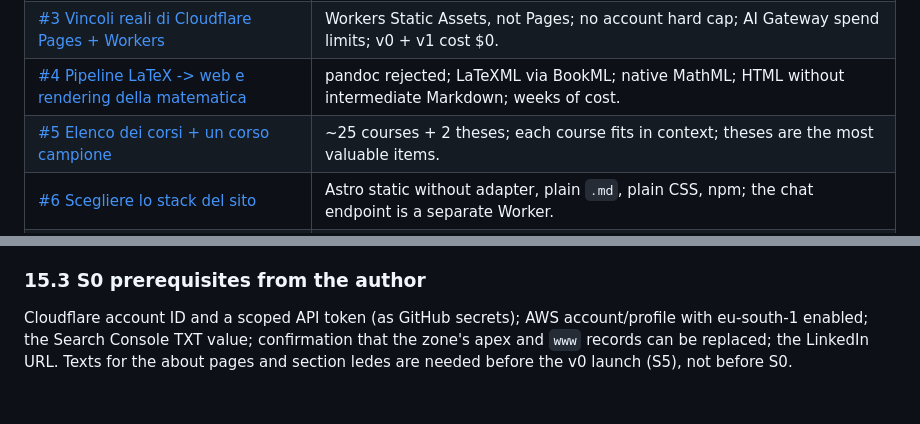
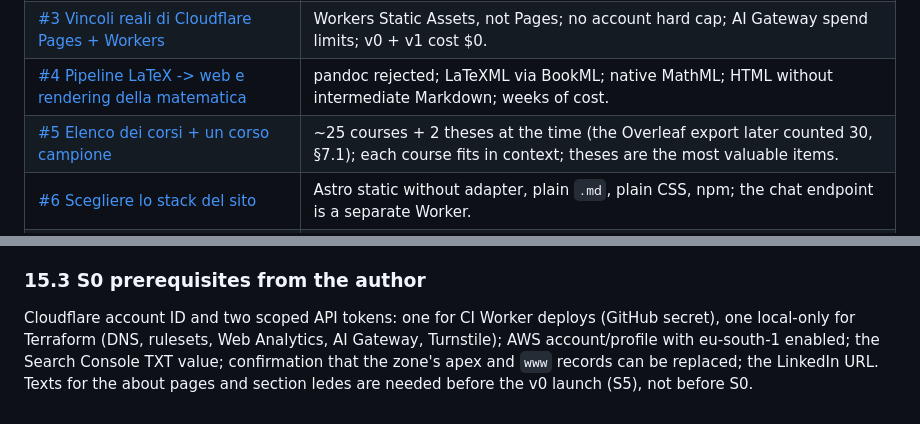
Before and after one commit to Simi24/simonepetta.com, a Markdown page: SPEC.md, 2 parts joined by grey strips. GitHub-like rendering.

```diff
--- a/SPEC.md
+++ b/SPEC.md
@@ -486,7 +488,7 @@ Chat links on converted course pages.
 | [#2 Capire l'architettura a isole](https://github.com/Simi24/simonepetta.com/issues/2) | Islands move the default: JS without `client:*` is removed at build. Astro is the only serious candidate; the chat island can be Preact. |
 | [#3 Vincoli reali di Cloudflare Pages + Workers](https://github.com/Simi24/simonepetta.com/issues/3) | Workers Static Assets, not Pages; no account hard cap; AI Gateway spend limits; v0 + v1 cost $0. |
 | [#4 Pipeline LaTeX -> web e rendering della matematica](https://github.com/Simi24/simonepetta.com/issues/4) | pandoc rejected; LaTeXML via BookML; native MathML; HTML without intermediate Markdown; weeks of cost. |
-| [#5 Elenco dei corsi + un corso campione](https://github.com/Simi24/simonepetta.com/issues/5) | ~25 courses + 2 theses; each course fits in context; theses are the most valuable items. |
+| [#5 Elenco dei corsi + un corso campione](https://github.com/Simi24/simonepetta.com/issues/5) | ~25 courses + 2 theses at the time (the Overleaf export later counted 30, §7.1); each course fits in context; theses are the most valuable items. |
 | [#6 Scegliere lo stack del sito](https://github.com/Simi24/simonepetta.com/issues/6) | Astro static without adapter, plain `.md`, plain CSS, npm; the chat endpoint is a separate Worker. |
 | [#7 Un'origin sola o sotto-domini separati](https://github.com/Simi24/simonepetta.com/issues/7) | One origin; URL structure. |
 | [#8 Dove vive e come si scrive un post di lettura](https://github.com/Simi24/simonepetta.com/issues/8) | Site and wiki independent; one `.md` per book; all books shown; half-point grades; local desk. |
@@ -530,4 +532,4 @@ Found while writing this document and by the cold read (an agent with no context
 21. **Prototypes** are copied to `docs/prototype/` in S0 (§14).
 
 ### 15.3 S0 prerequisites from the author
-Cloudflare account ID and a scoped API token (as GitHub secrets); AWS account/profile with eu-south-1 enabled; the Search Console TXT value; confirmation that the zone's apex and `www` records can be replaced; the LinkedIn URL. Texts for the about pages and section ledes are needed before the v0 launch (S5), not before S0.
+Cloudflare account ID and two scoped API tokens: one for CI Worker deploys (GitHub secret), one local-only for Terraform (DNS, rulesets, Web Analytics, AI Gateway, Turnstile); AWS account/profile with eu-south-1 enabled; the Search Console TXT value; confirmation that the zone's apex and `www` records can be replaced; the LinkedIn URL. Texts for the about pages and section ledes are needed before the v0 launch (S5), not before S0.
```
Also changed, not shown: other parts of SPEC.md (+8 -6 lines).
